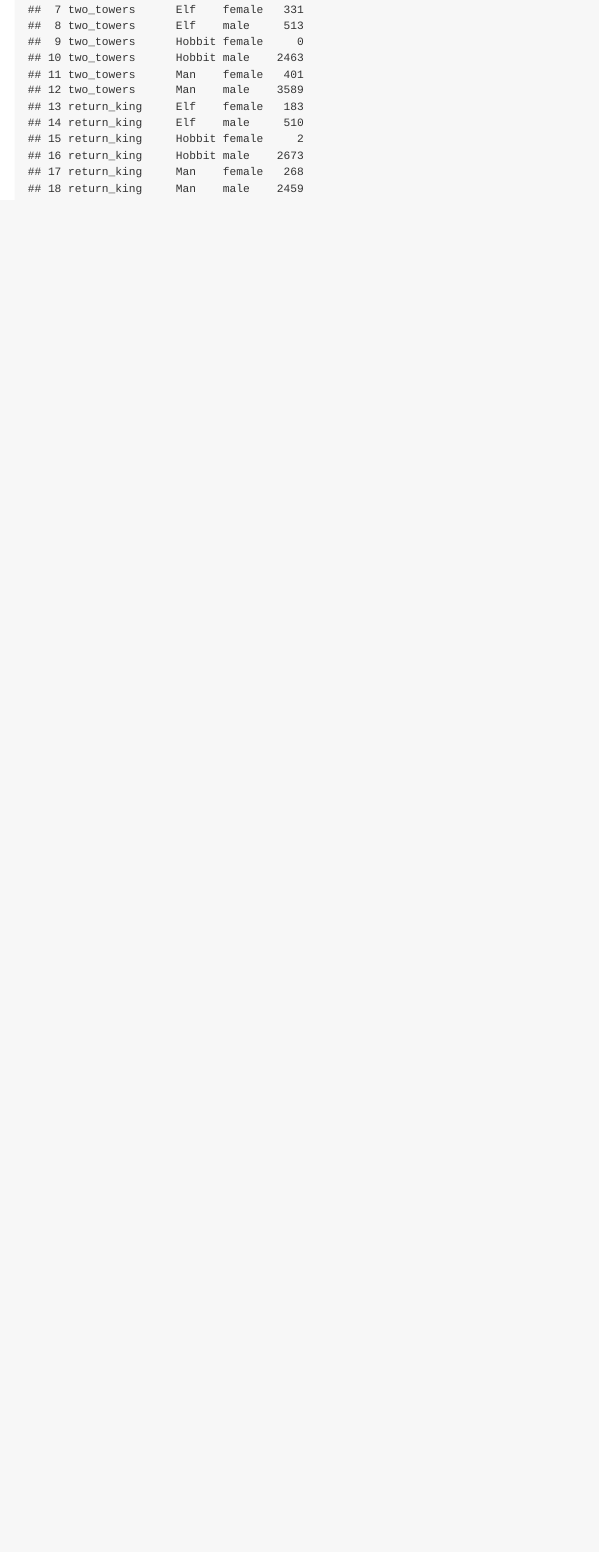
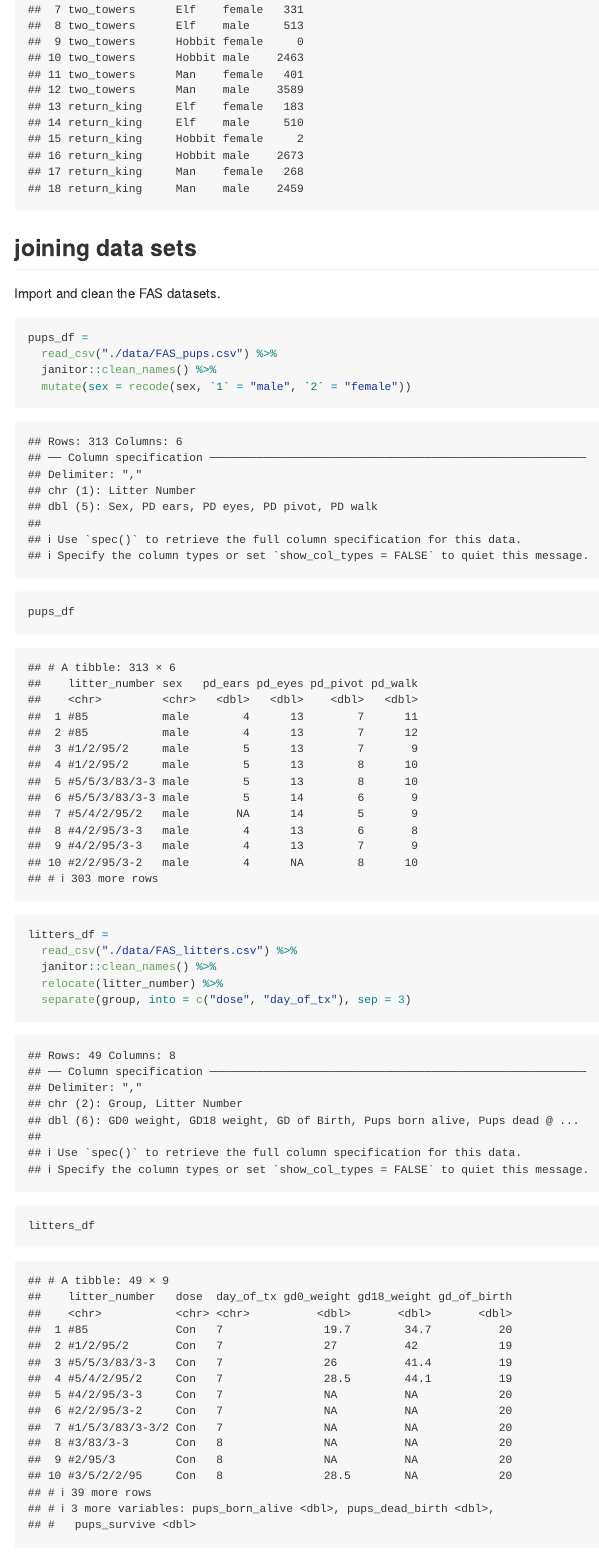
Before and after one commit to Winnie1999/data_wrangling_1, an R Markdown document (tidy_data.Rmd): the page in a window 1100 px wide, from 3130 px down. Rendered offline with R 4.5, knitr and Pandoc, with nearby package versions; some code elsewhere in the file could not run offline; column names are cleaned by a stand-in for the janitor package.

Commit message:
joints (left_joints) with FAS datasets

````diff
--- a/tidy_data.Rmd
+++ b/tidy_data.Rmd
@@ -104,3 +104,24 @@ lotr_tidy =
 
 lotr_tidy
 ```
+
+## joining data sets
+
+Import and clean the FAS datasets.
+
+```{r}
+pups_df =
+  read_csv("./data/FAS_pups.csv") %>%
+  janitor::clean_names() %>%
+  mutate(sex = recode(sex, `1` = "male", `2` = "female"))
+pups_df
+```
+
+
+```{r}
+litters_df =
+  read_csv("./data/FAS_litters.csv") %>%
+  janitor::clean_names() %>%
+  relocate(litter_number) %>%
+  separate(group, into = c("dose", "day_of_tx"), sep = 3)
+litters_df
````
Also changed, not shown: tidy_data.md, tidy_data.Rmd (11 more changed lines).
